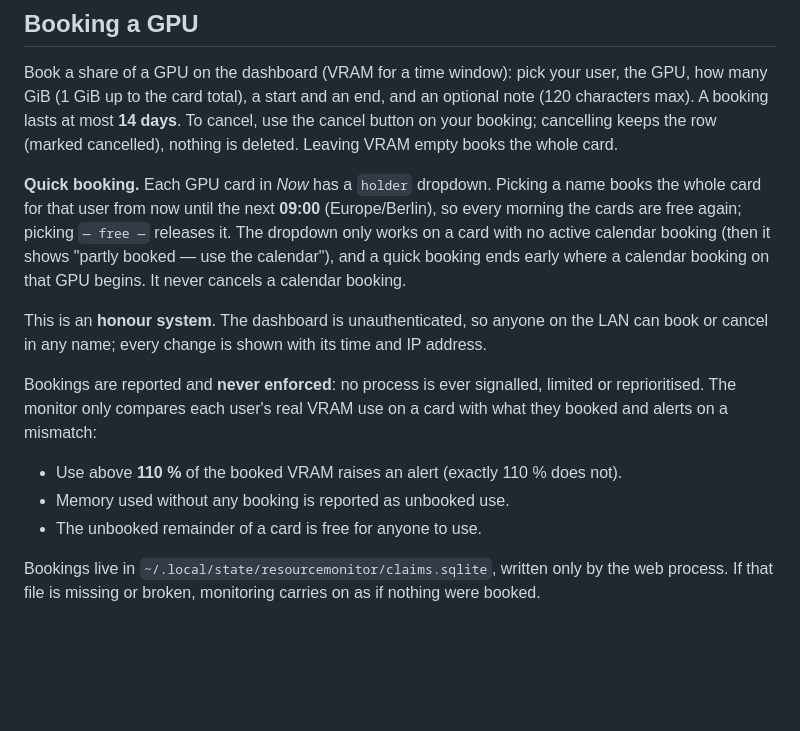
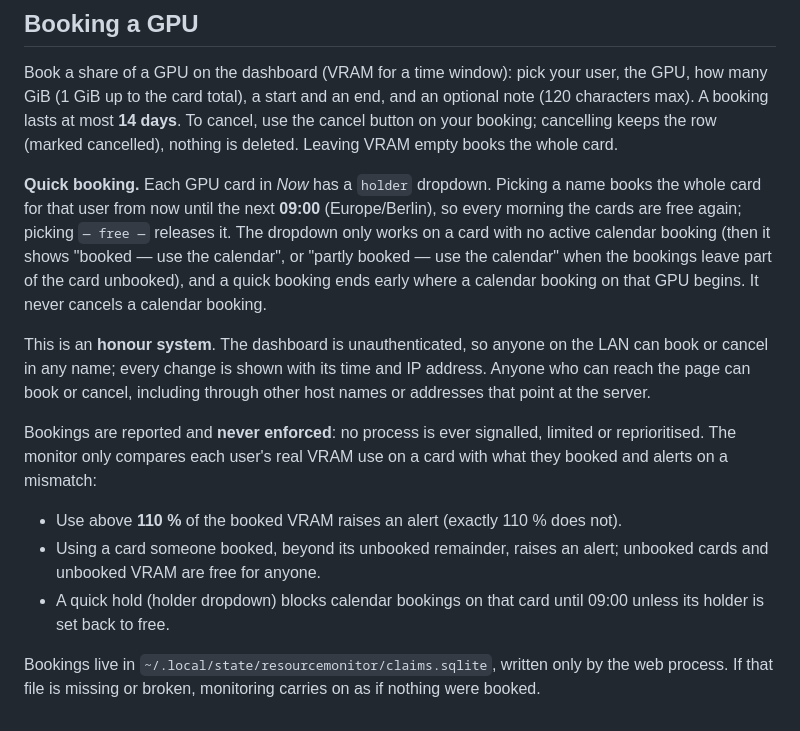
Before and after one commit to cwinkelmann/hnee-resource-monitoring, a Markdown page: README.md, the part around the change. Drawn GitHub-style; blank space fills up the shorter version.

Commit message:
docs: correct booking alert rules, quick-hold and honour-system notes; tzdata pre-check and auto migration

```diff
--- a/README.md
+++ b/README.md
@@ -96,19 +96,24 @@ books the whole card.
 **Quick booking.** Each GPU card in *Now* has a `holder` dropdown. Picking a name books the whole
 card for that user from now until the next **09:00** (Europe/Berlin), so every morning the
 cards are free again; picking `— free —` releases it. The dropdown only works on a card with no
-active calendar booking (then it shows "partly booked — use the calendar"), and a quick booking
+active calendar booking (then it shows "booked — use the calendar", or "partly booked — use
+the calendar" when the bookings leave part of the card unbooked), and a quick booking
 ends early where a calendar booking on that GPU begins. It never cancels a calendar booking.
 
 This is an **honour system**. The dashboard is unauthenticated, so anyone on the LAN can book
-or cancel in any name; every change is shown with its time and IP address.
+or cancel in any name; every change is shown with its time and IP address. Anyone who can
+reach the page can book or cancel, including through other host names or addresses that point
+at the server.
 
 Bookings are reported and **never enforced**: no process is ever signalled, limited or
 reprioritised. The monitor only compares each user's real VRAM use on a card with what they
 booked and alerts on a mismatch:
 
 - Use above **110 %** of the booked VRAM raises an alert (exactly 110 % does not).
-- Memory used without any booking is reported as unbooked use.
-- The unbooked remainder of a card is free for anyone to use.
+- Using a card someone booked, beyond its unbooked remainder, raises an alert; unbooked cards
+  and unbooked VRAM are free for anyone.
+- A quick hold (holder dropdown) blocks calendar bookings on that card until 09:00 unless its
+  holder is set back to free.
 
 Bookings live in `~/.local/state/resourcemonitor/claims.sqlite`, written only by the web
 process. If that file is missing or broken, monitoring carries on as if nothing were booked.
```
Also changed, not shown: 2 other files.
